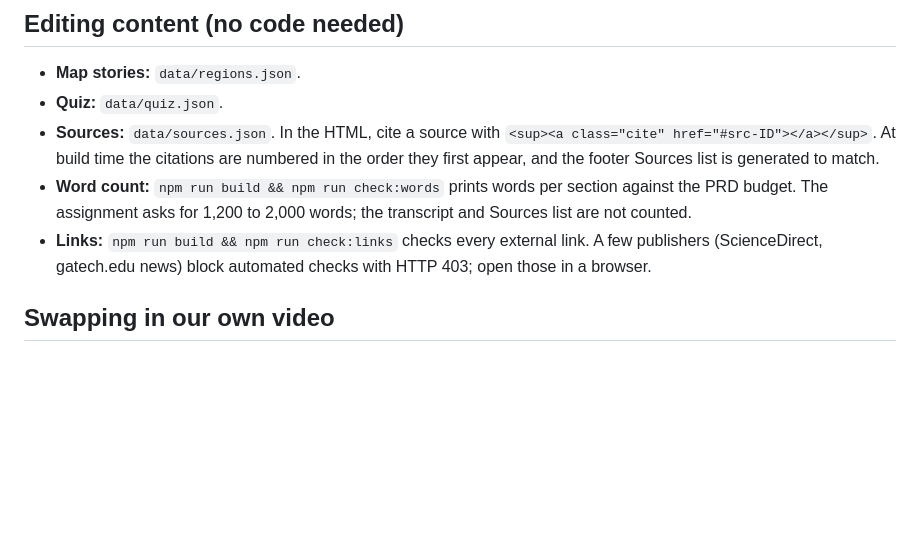
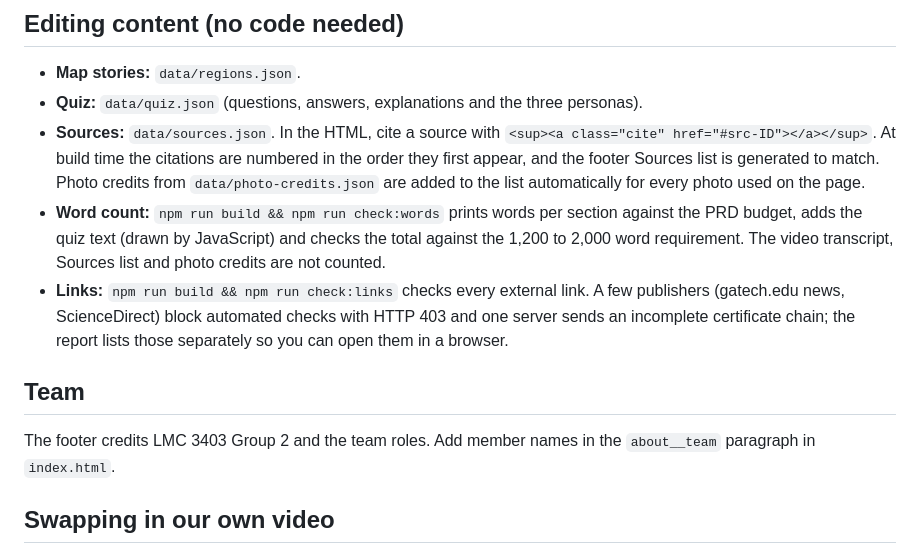
Before and after one commit to sailalithkanumuri8/WishForWash, a Markdown page: README.md, the part around the change. GitHub-like rendering; blank space fills up the shorter version.

Commit message:
README: content editing, word count and link check notes

```diff
--- a/README.md
+++ b/README.md
@@ -52,14 +52,22 @@ tools/                build helpers, word counter, link checker
 ## Editing content (no code needed)
 
 - **Map stories:** `data/regions.json`.
-- **Quiz:** `data/quiz.json`.
+- **Quiz:** `data/quiz.json` (questions, answers, explanations and the three personas).
 - **Sources:** `data/sources.json`. In the HTML, cite a source with
   `<sup><a class="cite" href="#src-ID"></a></sup>`. At build time the citations are numbered in the
-  order they first appear, and the footer Sources list is generated to match.
+  order they first appear, and the footer Sources list is generated to match. Photo credits from
+  `data/photo-credits.json` are added to the list automatically for every photo used on the page.
 - **Word count:** `npm run build && npm run check:words` prints words per section against the PRD
-  budget. The assignment asks for 1,200 to 2,000 words; the transcript and Sources list are not counted.
+  budget, adds the quiz text (drawn by JavaScript) and checks the total against the 1,200 to 2,000
+  word requirement. The video transcript, Sources list and photo credits are not counted.
 - **Links:** `npm run build && npm run check:links` checks every external link. A few publishers
-  (ScienceDirect, gatech.edu news) block automated checks with HTTP 403; open those in a browser.
+  (gatech.edu news, ScienceDirect) block automated checks with HTTP 403 and one server sends an
+  incomplete certificate chain; the report lists those separately so you can open them in a browser.
+
+## Team
+
+The footer credits LMC 3403 Group 2 and the team roles. Add member names in the `about__team`
+paragraph in `index.html`.
 
 ## Swapping in our own video
 
```
